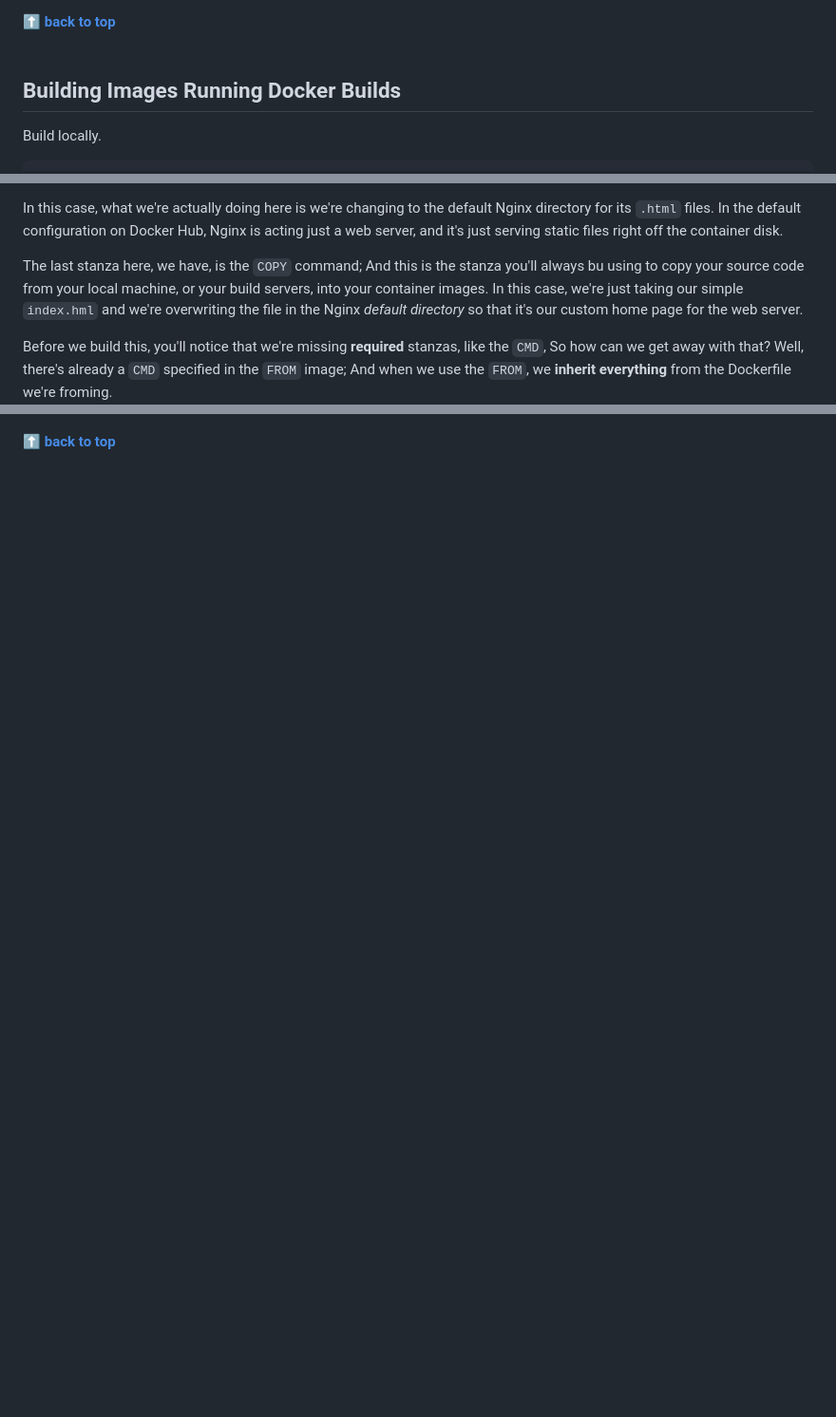
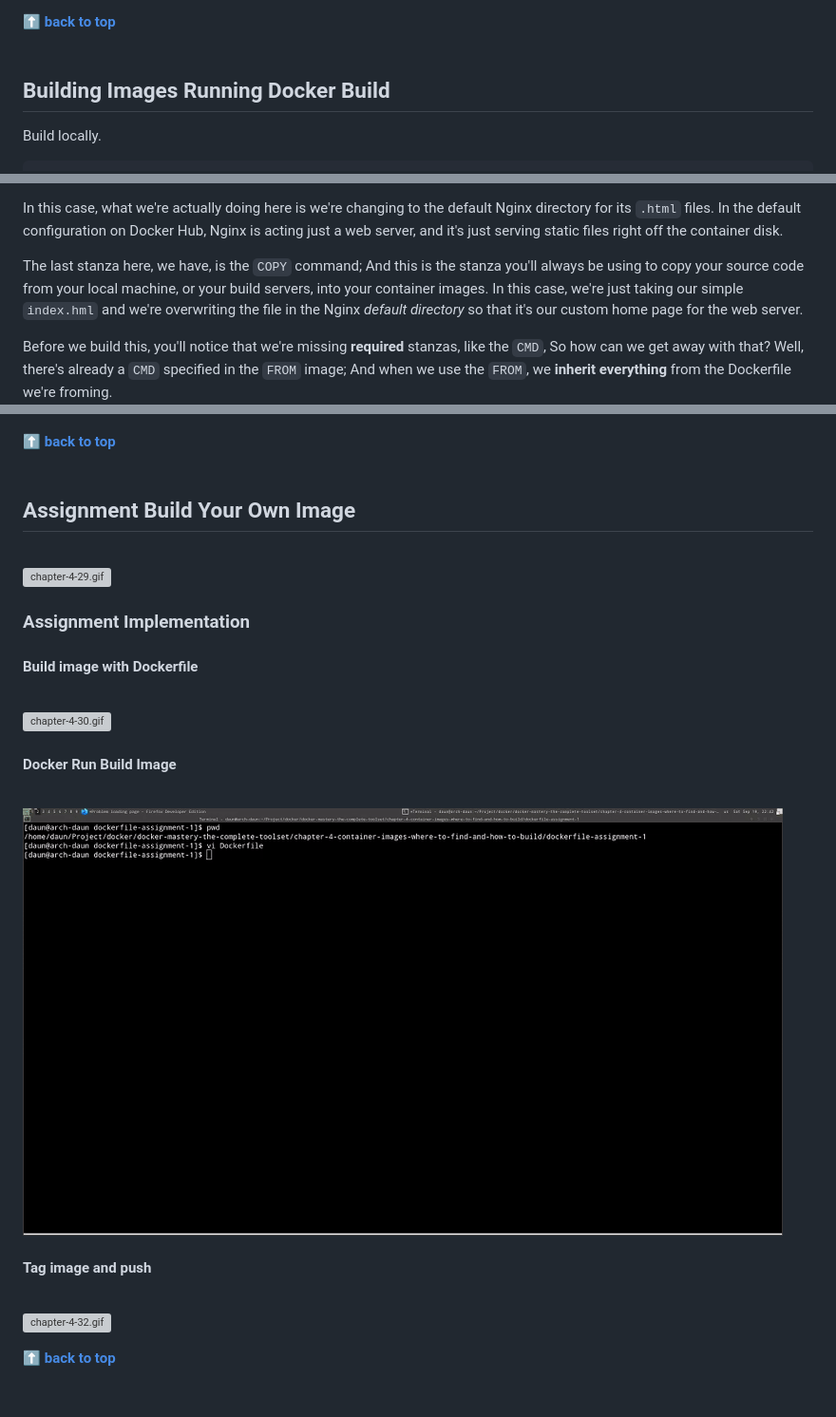
Before and after one commit to agungTuanany/docker-mastery-complete-toolset, a Markdown page: chapter-4-container-images-where-to-find-and-how-to-build/README.md, 3 parts joined by grey strips. Shown: that part at 95% size. GitHub-like rendering; pictures changed too: chapter-4-container-images-where-to-find-and-how-to-build/images/gif/chapter-4-31.gif (added); blank space fills up the shorter version; grey boxes are pictures that could not be loaded.

Commit message:
Chapter-4: Container Images | Assignment: Build own Dockerfile, Run container and deploy it.

```diff
--- a/chapter-4-container-images-where-to-find-and-how-to-build/README.md
+++ b/chapter-4-container-images-where-to-find-and-how-to-build/README.md
@@ -858,7 +859,7 @@ create image for.
 <br/>
 <br/>
 
-## Building Images Running Docker Builds
+## Building Images Running Docker Build
 
 Build locally.
 
@@ -1041,7 +1042,7 @@ Hub, Nginx is acting just a web server, and it's just serving static files right
 off the container disk.
 
 The last stanza here, we have, is the `COPY` command; And this is the stanza
-you'll always bu using to copy your source code from your local machine, or your
+you'll always be using to copy your source code from your local machine, or your
 build servers, into your container images. In this case, we're just taking our
 simple `index.hml` and we're overwriting the file in the Nginx _default
 directory_ so that it's our custom home page for the web server.
@@ -1082,3 +1083,33 @@ $: docker image tag nginx-custom-html:latest tuanany73/nginx-custom-html
 **[⬆ back to top](#table-of-contents)**
 <br/>
 <br/>
+
+## Assignment Build Your Own Image
+<br/>
+
+![chapter-4-29.gif](./images/gif/chapter-4-29.gif "Assignment build your own image")
+<br/>
+
+### Assignment Implementation
+
+#### Build image with Dockerfile
+<br/>
+
+![chapter-4-30.gif](./images/gif/chapter-4-30.gif "Assignment build image with Dockerfile")
+<br/>
+
+#### Docker Run Build Image
+<br/>
+
+![chapter-4-31.gif](./images/gif/chapter-4-31.gif "Assignment build container with new image")
+<br/>
+
+#### Tag image and push
+<br/>
+
+![chapter-4-32.gif](./images/gif/chapter-4-32.gif "Assignment create new tag and push")
+<br/>
+
+**[⬆ back to top](#table-of-contents)**
+<br/>
+<br/>
```
Also changed, not shown: other parts of chapter-4-container-images-where-to-find-and-how-to-build/README.md (+1 -0 lines), 14 other files.
